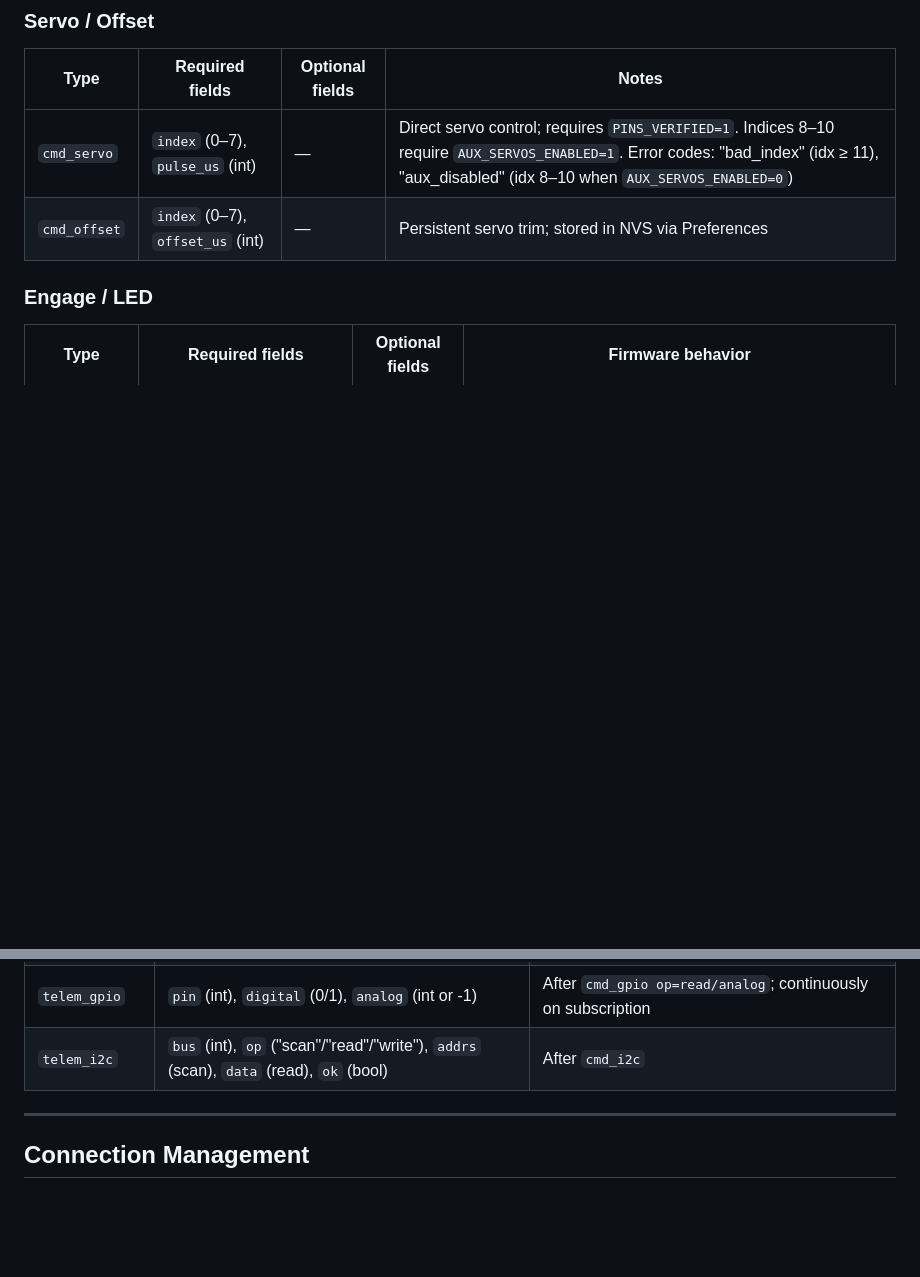
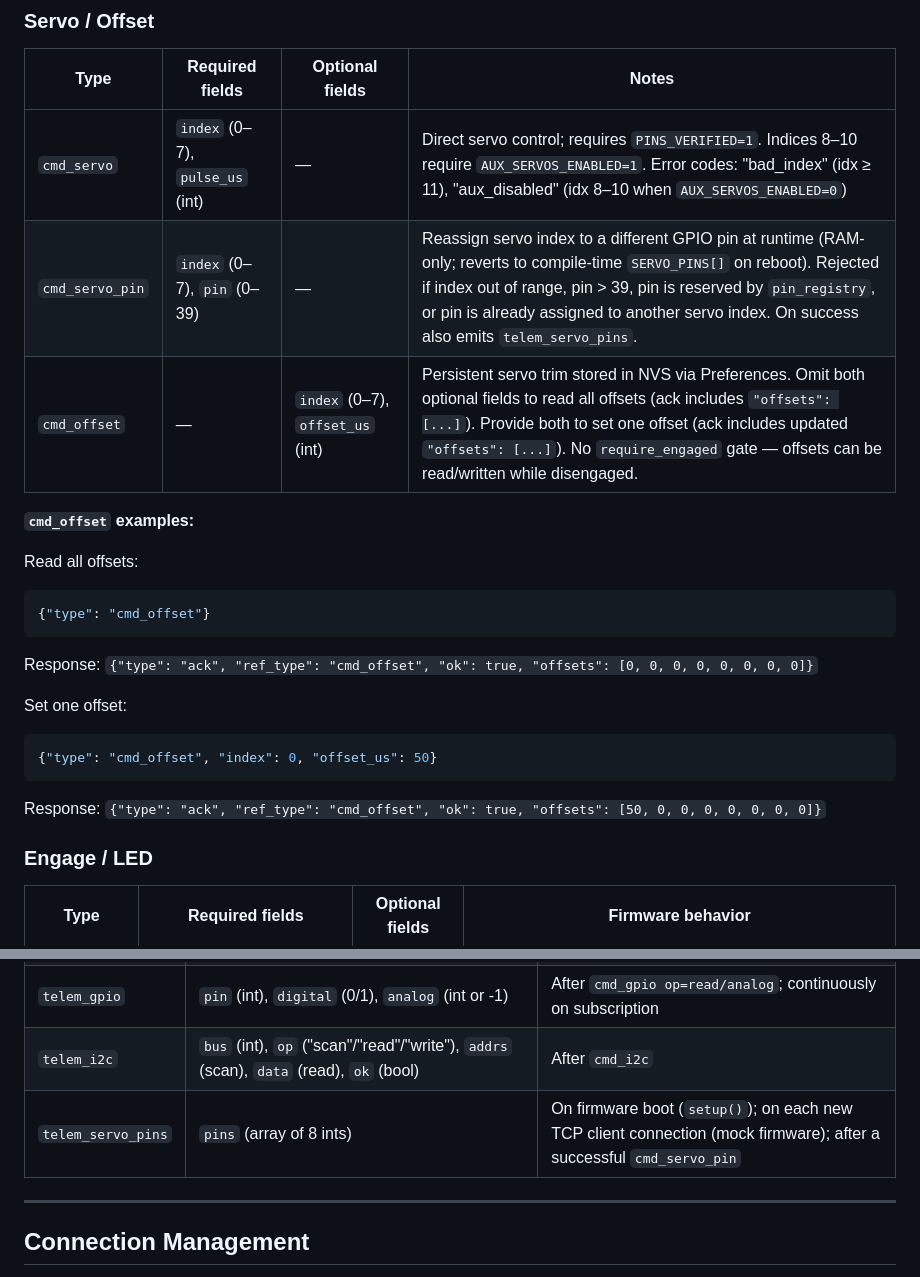
Before and after one commit to peligwen/bark-buddy, a Markdown page: docs/protocol.md, 2 parts joined by grey strips. GitHub-like rendering; blank space fills up the shorter version.

Commit message:
docs: update protocol.md with cmd_servo_pin, telem_servo_pins, corrected cmd_offset
Co-Authored-By: Claude Sonnet 4.6 <noreply@anthropic.com>

````diff
--- a/docs/protocol.md
+++ b/docs/protocol.md
@@ -42,7 +42,22 @@ All commands receive an `{"type":"ack","ref_type":"<cmd_type>","ok":true}` (or
 | Type | Required fields | Optional fields | Notes |
 |------|----------------|-----------------|-------|
 | `cmd_servo` | `index` (0–7), `pulse_us` (int) | — | Direct servo control; requires `PINS_VERIFIED=1`. Indices 8–10 require `AUX_SERVOS_ENABLED=1`. Error codes: "bad_index" (idx ≥ 11), "aux_disabled" (idx 8–10 when `AUX_SERVOS_ENABLED=0`) |
-| `cmd_offset` | `index` (0–7), `offset_us` (int) | — | Persistent servo trim; stored in NVS via Preferences |
+| `cmd_servo_pin` | `index` (0–7), `pin` (0–39) | — | Reassign servo index to a different GPIO pin at runtime (RAM-only; reverts to compile-time `SERVO_PINS[]` on reboot). Rejected if index out of range, pin > 39, pin is reserved by `pin_registry`, or pin is already assigned to another servo index. On success also emits `telem_servo_pins`. |
+| `cmd_offset` | — | `index` (0–7), `offset_us` (int) | Persistent servo trim stored in NVS via Preferences. Omit both optional fields to read all offsets (ack includes `"offsets": [...]`). Provide both to set one offset (ack includes updated `"offsets": [...]`). No `require_engaged` gate — offsets can be read/written while disengaged. |
+
+**`cmd_offset` examples:**
+
+Read all offsets:
+```json
+{"type": "cmd_offset"}
+```
+Response: `{"type": "ack", "ref_type": "cmd_offset", "ok": true, "offsets": [0, 0, 0, 0, 0, 0, 0, 0]}`
+
+Set one offset:
+```json
+{"type": "cmd_offset", "index": 0, "offset_us": 50}
+```
+Response: `{"type": "ack", "ref_type": "cmd_offset", "ok": true, "offsets": [50, 0, 0, 0, 0, 0, 0, 0]}`
 
 ### Engage / LED
 
@@ -118,6 +133,7 @@ Firmware streams telemetry continuously. Rates are configured in `firmware/inclu
 | `telem_button` | `event` ("press"/"release"/"long_press"), `held_ms` (uint32, ms; 0 for "press") | Physical button K1 (GPIO 5, active-LOW, 10K pullup, 20ms debounce, 1000ms long-press threshold) |
 | `telem_gpio` | `pin` (int), `digital` (0/1), `analog` (int or -1) | After `cmd_gpio op=read/analog`; continuously on subscription |
 | `telem_i2c` | `bus` (int), `op` ("scan"/"read"/"write"), `addrs` (scan), `data` (read), `ok` (bool) | After `cmd_i2c` |
+| `telem_servo_pins` | `pins` (array of 8 ints) | On firmware boot (`setup()`); on each new TCP client connection (mock firmware); after a successful `cmd_servo_pin` |
 
 ---
 
````
